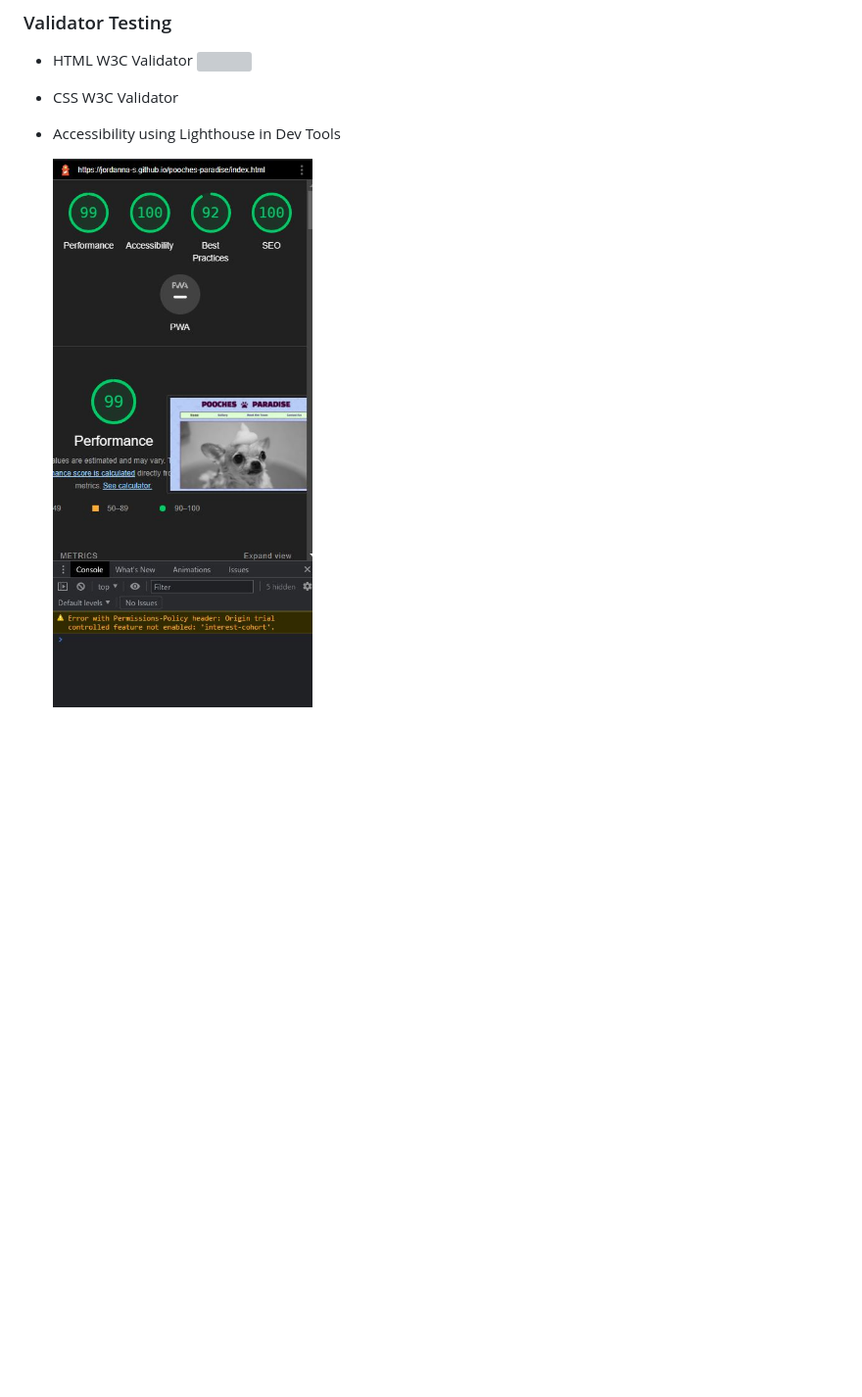
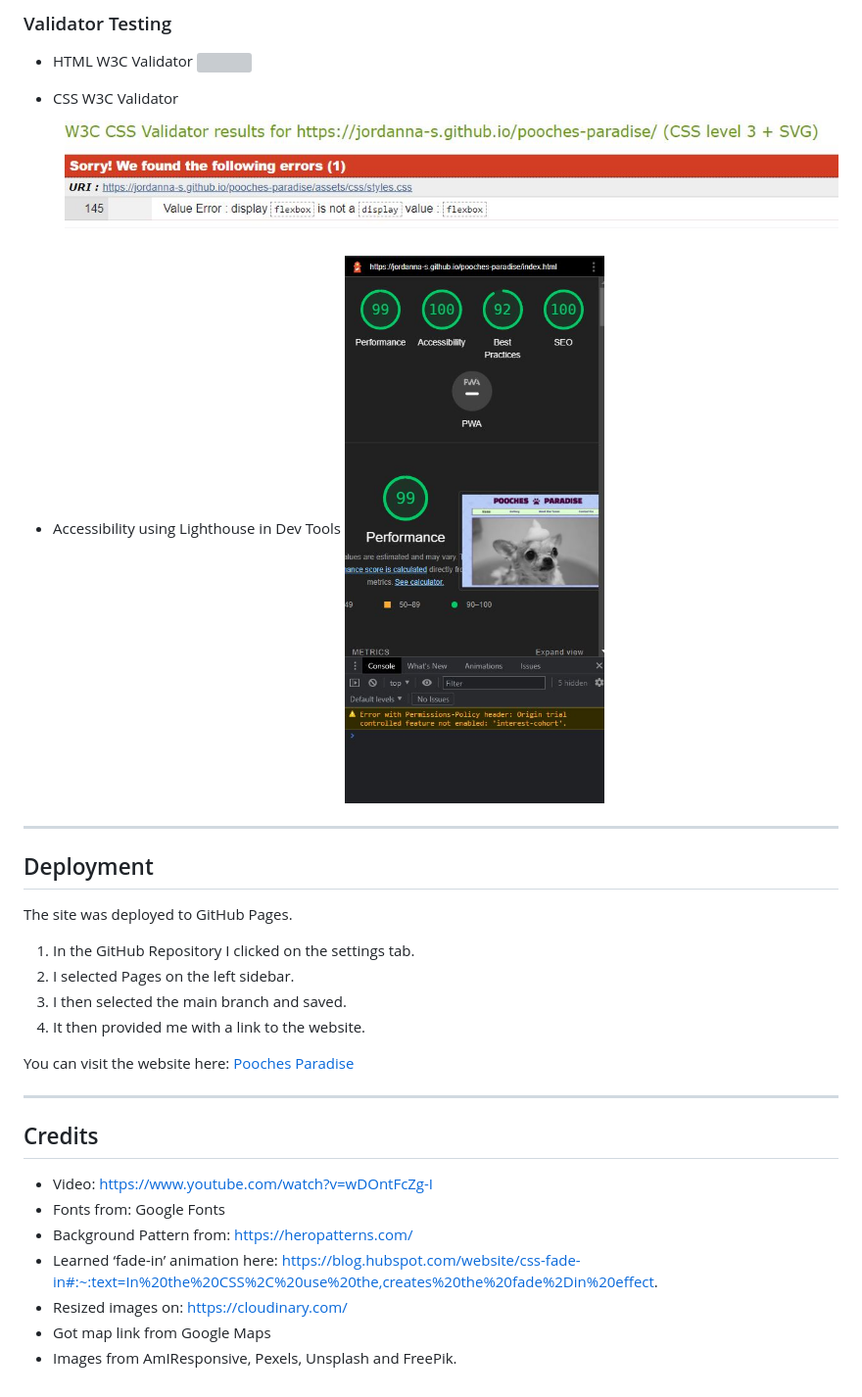
Before and after one commit to jordanna-s/pooches-paradise, a Markdown page: README.md, the part around the change. Shown: that part at 98% size. GitHub-like rendering; pictures changed too: assets/images/readmeimages/cssvalidator.JPG (added); blank space fills up the shorter version; grey boxes are pictures that could not be loaded.

Commit message:
Add to Readme including credits and deployment steps

```diff
--- a/README.md
+++ b/README.md
@@ -90,8 +90,26 @@ The footer contains social media links to Facebook, Instagram, Twitter and Youtu
     <img src="assets/images/readmeimages/htmlvalidator.JPG"/>
 
 - CSS W3C Validator
-
+    <img src="assets/images/readmeimages/cssvalidator.JPG"/>
 
 - Accessibility using Lighthouse in Dev Tools
+    <img src="assets/images/readmeimages/accessibility.JPG"/>
+------
+## Deployment
+The site was deployed to GitHub Pages.
+1. In the GitHub Repository I clicked on the settings tab.
+2. I selected Pages on the left sidebar.
+3. I then selected the main branch and saved.
+4. It then provided me with a link to the website.
 
-    <img src="assets/images/readmeimages/accessibility.JPG"/>
+You can visit the website here: [Pooches Paradise](https://jordanna-s.github.io/pooches-paradise/)
+
+------
+## Credits
+- Video: https://www.youtube.com/watch?v=wDOntFcZg-I
+- Fonts from: Google Fonts
+- Background Pattern from: https://heropatterns.com/
+- Learned ‘fade-in’ animation here: https://blog.hubspot.com/website/css-fade-in#:~:text=In%20the%20CSS%2C%20use%20the,creates%20the%20fade%2Din%20effect.
+- Resized images on: https://cloudinary.com/
+- Got map link from Google Maps
+- Images from AmIResponsive, Pexels, Unsplash and FreePik.
```
